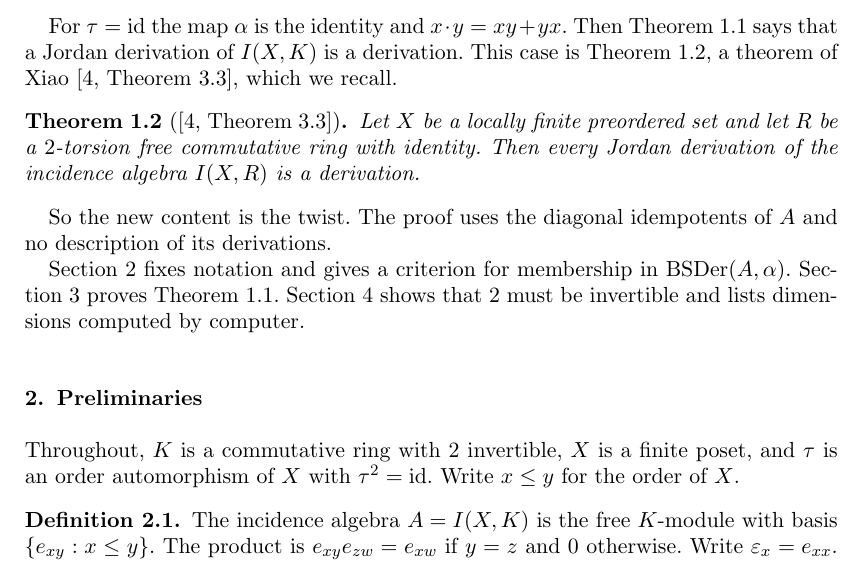
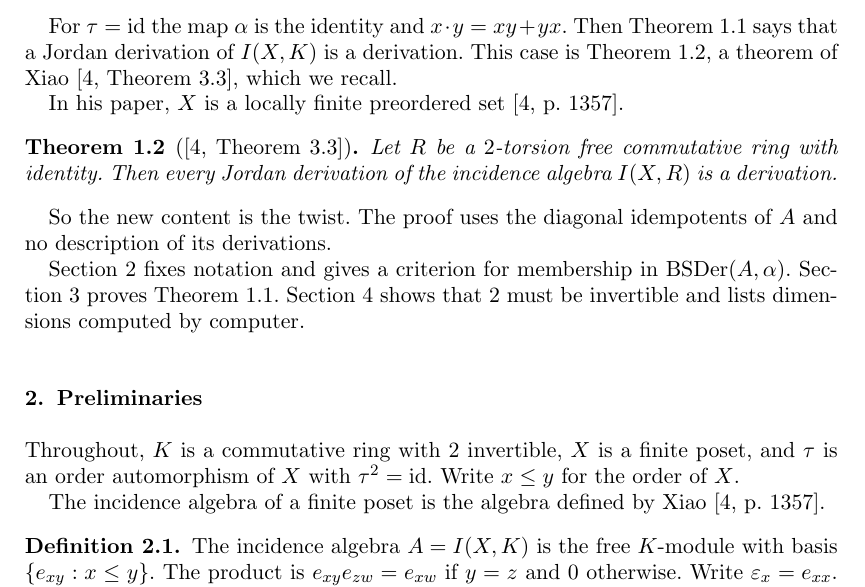
Before and after one commit to abderrahim-lectures/braided-sym-inc, a LaTeX document (paper/braided-sym-inc.tex): part of page 2 of 6, cut so that both start at the same text. Compiled offline with pdfLaTeX.

Commit message:
braided-sym-inc v3: Xiao's Theorem 3.3 is stated as the source gives it, with its standing hypothesis on X before it, and the incidence algebra is credited to Xiao.

```diff
--- a/paper/braided-sym-inc.tex
+++ b/paper/braided-sym-inc.tex
@@ -102,9 +102,11 @@ For $\tau = \mathrm{id}$ the map $\alpha$ is the identity and $x \cdot y = xy +
 Then Theorem~\ref{thm:main} says that a Jordan derivation of $I(X,K)$ is a derivation.
 This case is Theorem~\ref{thm:xiao}, a theorem of Xiao~\cite[Theorem 3.3]{Xiao2015}, which we recall.
 
+In his paper, $X$ is a locally finite preordered set~\cite[p.~1357]{Xiao2015}.
+
 \begin{theorem}[{\cite[Theorem 3.3]{Xiao2015}}]\label{thm:xiao}
-Let $X$ be a locally finite preordered set and let $R$ be a $2$-torsion free commutative ring with identity.
-Then every Jordan derivation of the incidence algebra $I(X,R)$ is a derivation.
+Let $R$ be a $2$-torsion free commutative ring with identity.
+Then every Jordan derivation of the incidence algebra $I(X, R)$ is a derivation.
 \end{theorem}
 
 So the new content is the twist.
@@ -118,6 +120,8 @@ Section~\ref{sec:examples} shows that $2$ must be invertible and lists dimension
 
 Throughout, $K$ is a commutative ring with $2$ invertible, $X$ is a finite poset, and $\tau$ is an order automorphism of $X$ with $\tau^2 = \mathrm{id}$.
 Write $x \le y$ for the order of $X$.
+
+The incidence algebra of a finite poset is the algebra defined by \citet[p.~1357]{Xiao2015}.
 
 \begin{definition}\label{def:incidence}
 The incidence algebra $A = I(X,K)$ is the free $K$-module with basis $\{e_{xy} : x \le y\}$.
```
Also changed, not shown: README.md, paper/latexmkrc, pdf/braided-sym-inc-v2.pdf (deleted), pdf/braided-sym-inc-v3.pdf (added), paper/braided-sym-inc.tex (2 more changed lines).
